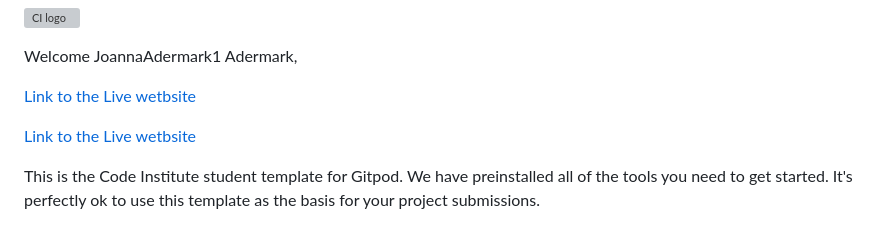
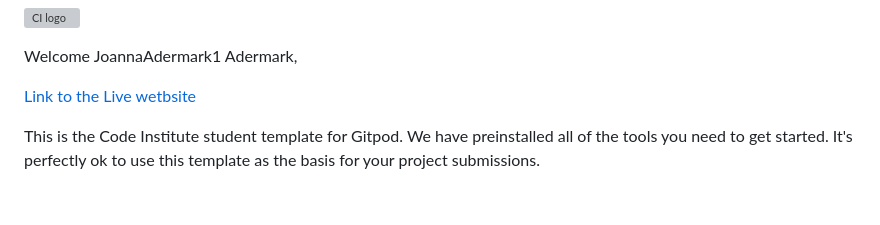
Before and after one commit to JoannaAdermark1/My_django_project, a Markdown page: README.md, the part around the change. Drawn GitHub-style; blank space fills up the shorter version; grey boxes are pictures that could not be loaded.

```diff
--- a/README.md
+++ b/README.md
@@ -4,8 +4,6 @@ Welcome JoannaAdermark1 Adermark,
 
 [Link to the Live wetbsite](https://8000-joannaaderm-mydjangopro-n7w2f9yd82t.ws-eu107.gitpod.io/)
 
-
-[Link to the Live wetbsite](https://joannaadermark1.github.io/TheGeographyQuizApp/)
 
 This is the Code Institute student template for Gitpod. We have preinstalled all of the tools you need to get started. It's perfectly ok to use this template as the basis for your project submissions.
 
```
